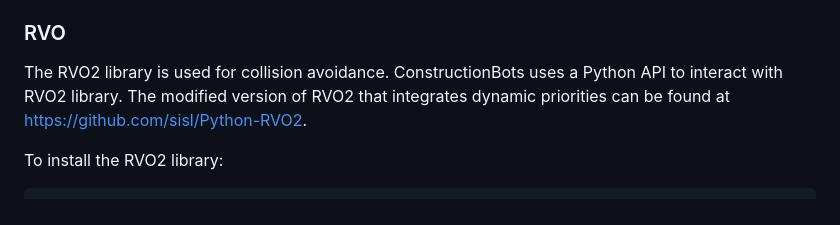
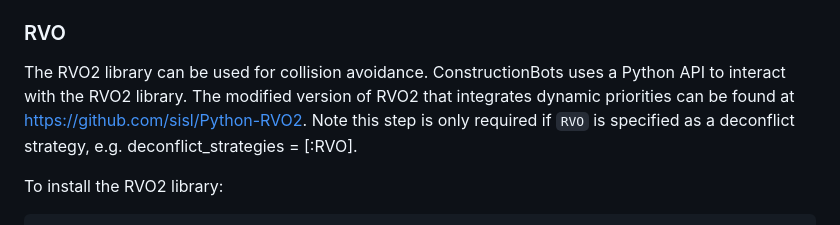
Before and after one commit to sisl/ConstructionBots.jl, a Markdown page: README.md, the part around the change. Drawn GitHub-style.

Commit message:
Update README to indicate RVO2 is not a required dependency for ConstructionBots
Bug: #53

````diff
--- a/README.md
+++ b/README.md
@@ -46,7 +46,8 @@ pkg> build
 Individual part geometry is needed for all features. The parts library can be downloaded from [LDraw™ Parts Library](https://library.ldraw.org/updates?latest). Place the unzipped library in your desired path. The default path assumed by LDrawParser is `joinpath(homedir(), "Documents/ldraw")`. It is recommended to download the complete library (~80 MB zipped, ~450 MB unzipped). If you did not place the parts library in the default path, you can change the path LDrawParser uses by the `set_part_library_dir!` command.
 
 ### RVO
-The RVO2 library is used for collision avoidance. ConstructionBots uses a Python API to interact with RVO2 library. The modified version of RVO2 that integrates dynamic priorities can be found at https://github.com/sisl/Python-RVO2.
+The RVO2 library can be used for collision avoidance. ConstructionBots uses a Python API to interact with the RVO2 library. The modified version of RVO2 that integrates dynamic priorities can be found at https://github.com/sisl/Python-RVO2. Note this step is only required if `RVO` is specified as a
+deconflict strategy, e.g. deconflict_strategies = [:RVO].
 
 To install the RVO2 library:
 ```bash
````
